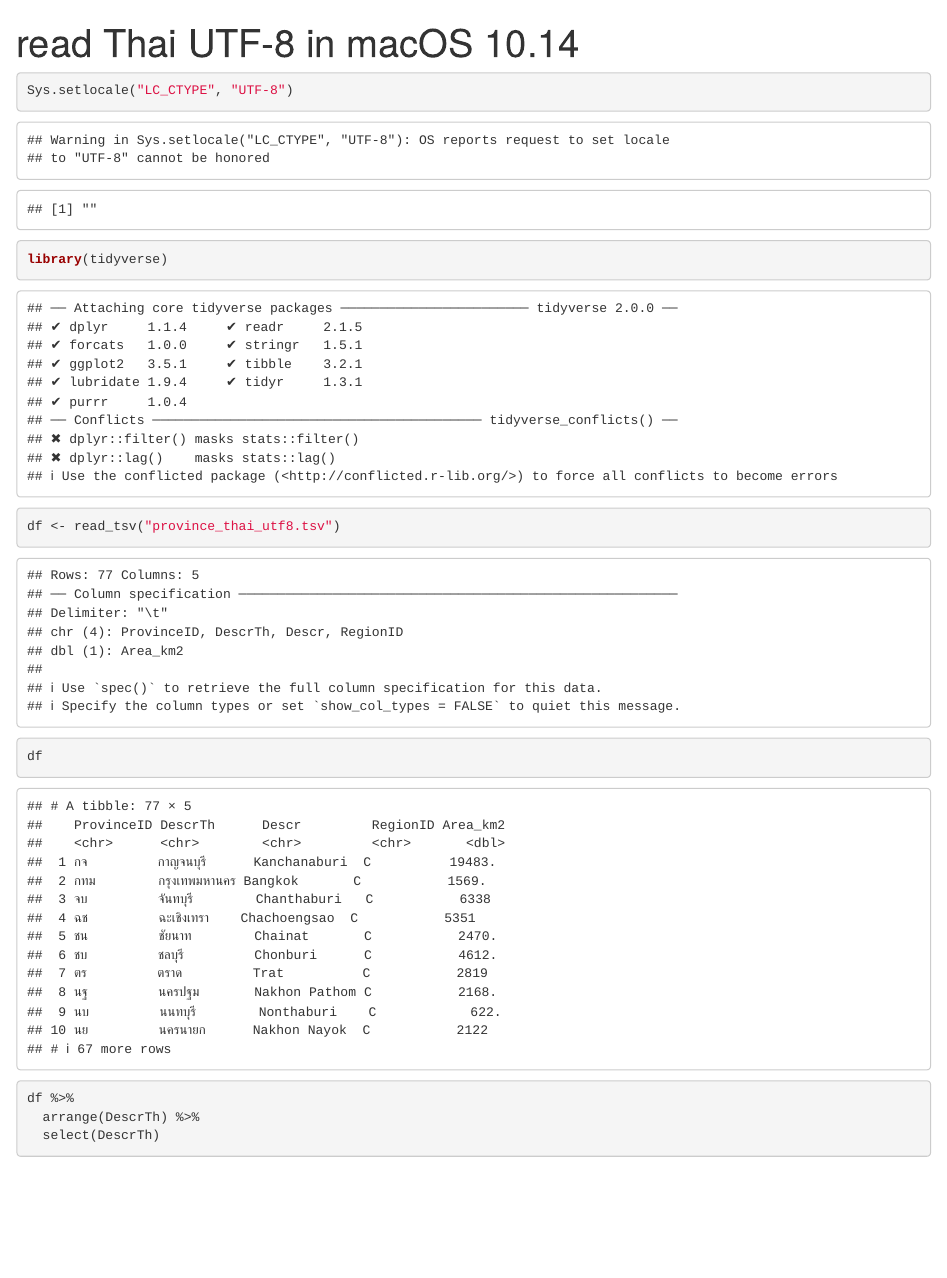
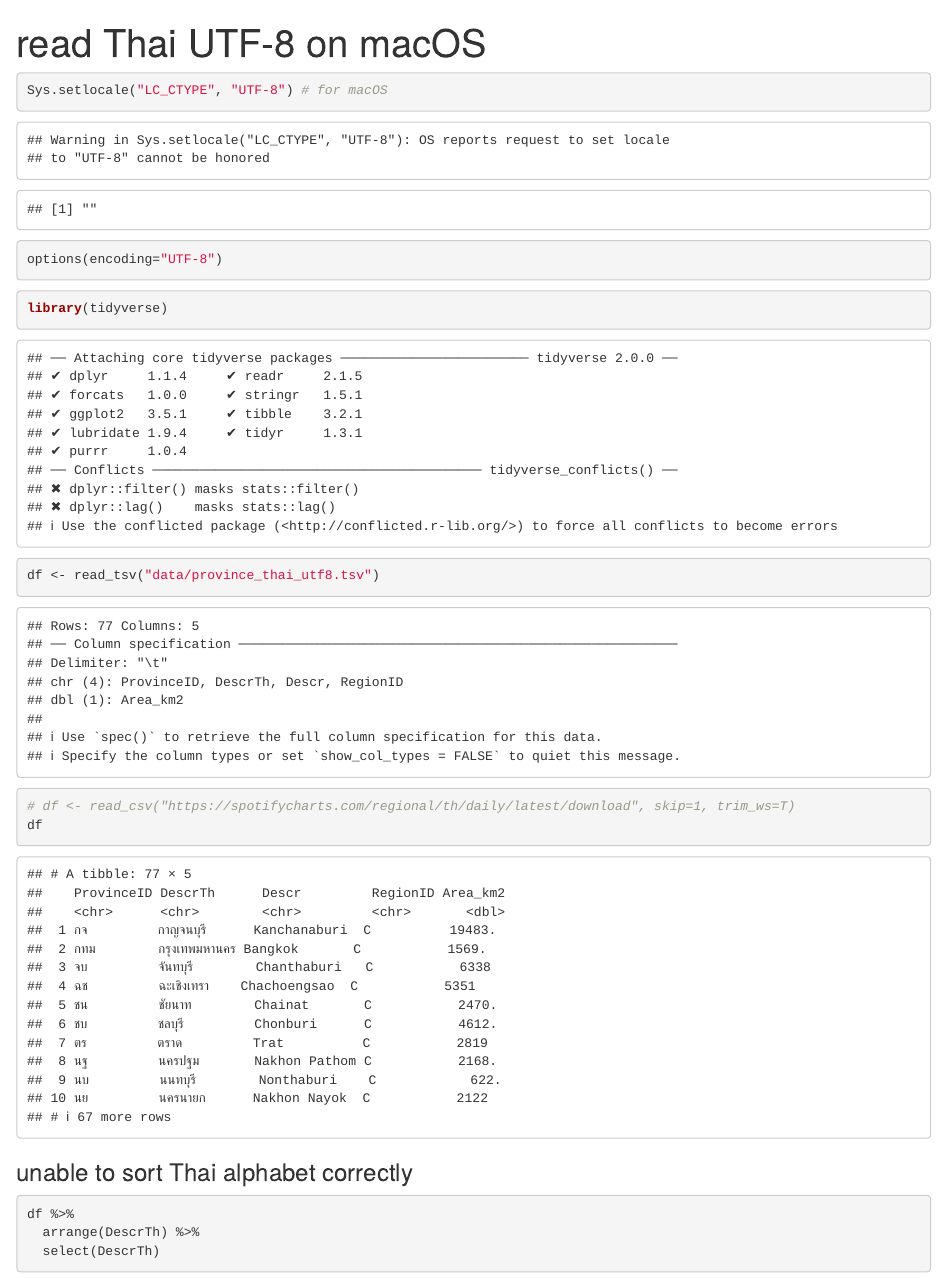
Before and after one commit to prasertcbs/r_datascience, an R Markdown document (read_thai_utf8_macOS.Rmd): the page in a window 1100 px wide, from its top. Rendered offline with R 4.5, knitr and Pandoc, with nearby package versions.

Commit message:
add R notebook

````diff
--- a/read_thai_utf8_macOS.Rmd
+++ b/read_thai_utf8_macOS.Rmd
@@ -1,10 +1,11 @@
 ---
-title: "read Thai UTF-8 in macOS 10.14"
+title: "read Thai UTF-8 on macOS"
 output: html_notebook
 ---
 
 ```{r}
-Sys.setlocale("LC_CTYPE", "UTF-8")
+Sys.setlocale("LC_CTYPE", "UTF-8") # for macOS
+options(encoding="UTF-8")
 ```
 
 ```{r}
@@ -12,10 +13,12 @@ library(tidyverse)
 ```
 
 ```{r}
-df <- read_tsv("province_thai_utf8.tsv")
+df <- read_tsv("data/province_thai_utf8.tsv")
+# df <- read_csv("https://spotifycharts.com/regional/th/daily/latest/download", skip=1, trim_ws=T)
 df
 ```
 
+### unable to sort Thai alphabet correctly
 ```{r}
 df %>%
   arrange(DescrTh) %>%
````
Also changed, not shown: read_csv_from_dropbox.nb.html (added), read_csv_from_url.nb.html (added), read_sas_file.nb.html (added), read_spss.nb.html (added), read_stata_file.nb.html (added), read_thai_utf8.nb.html (added), read_thai_utf8_macOS.nb.html (added).
